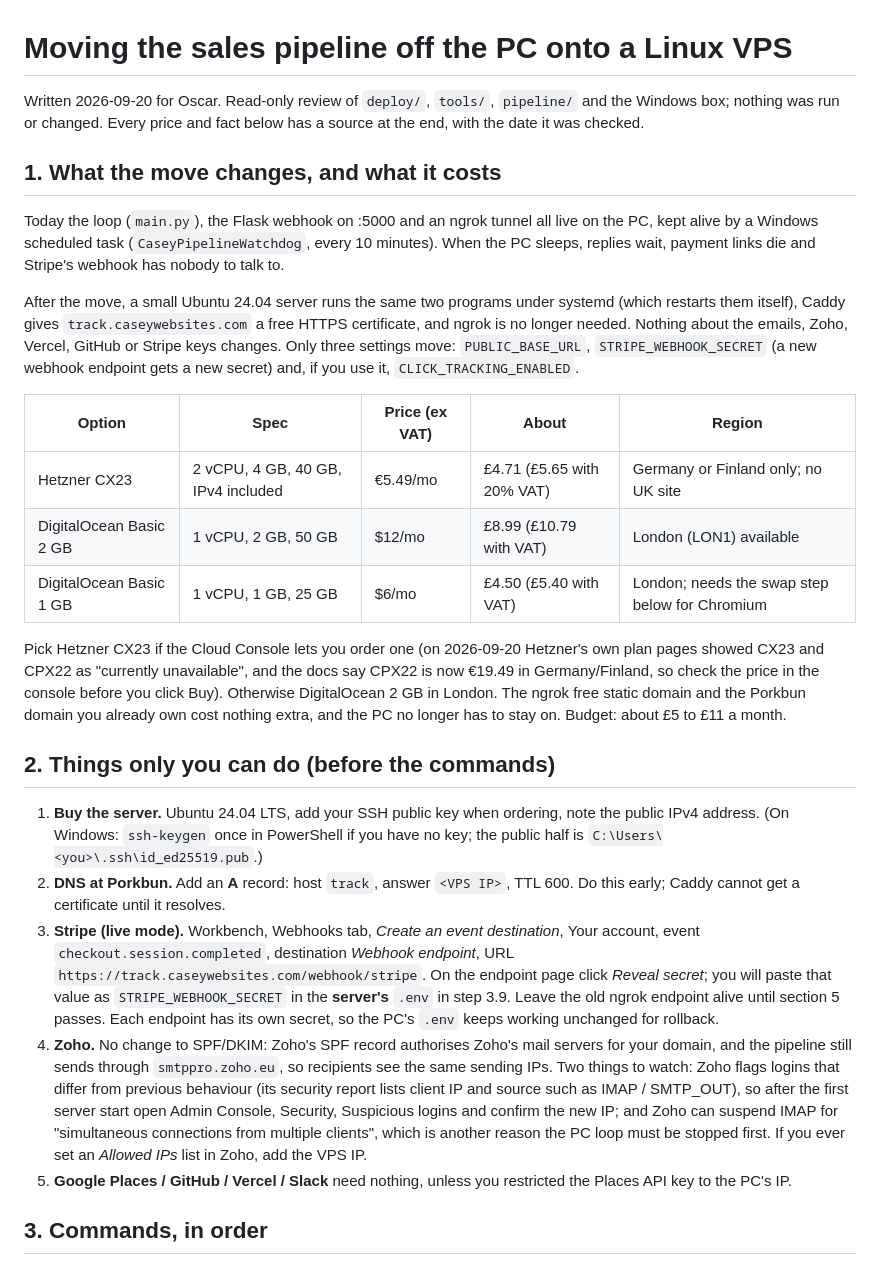
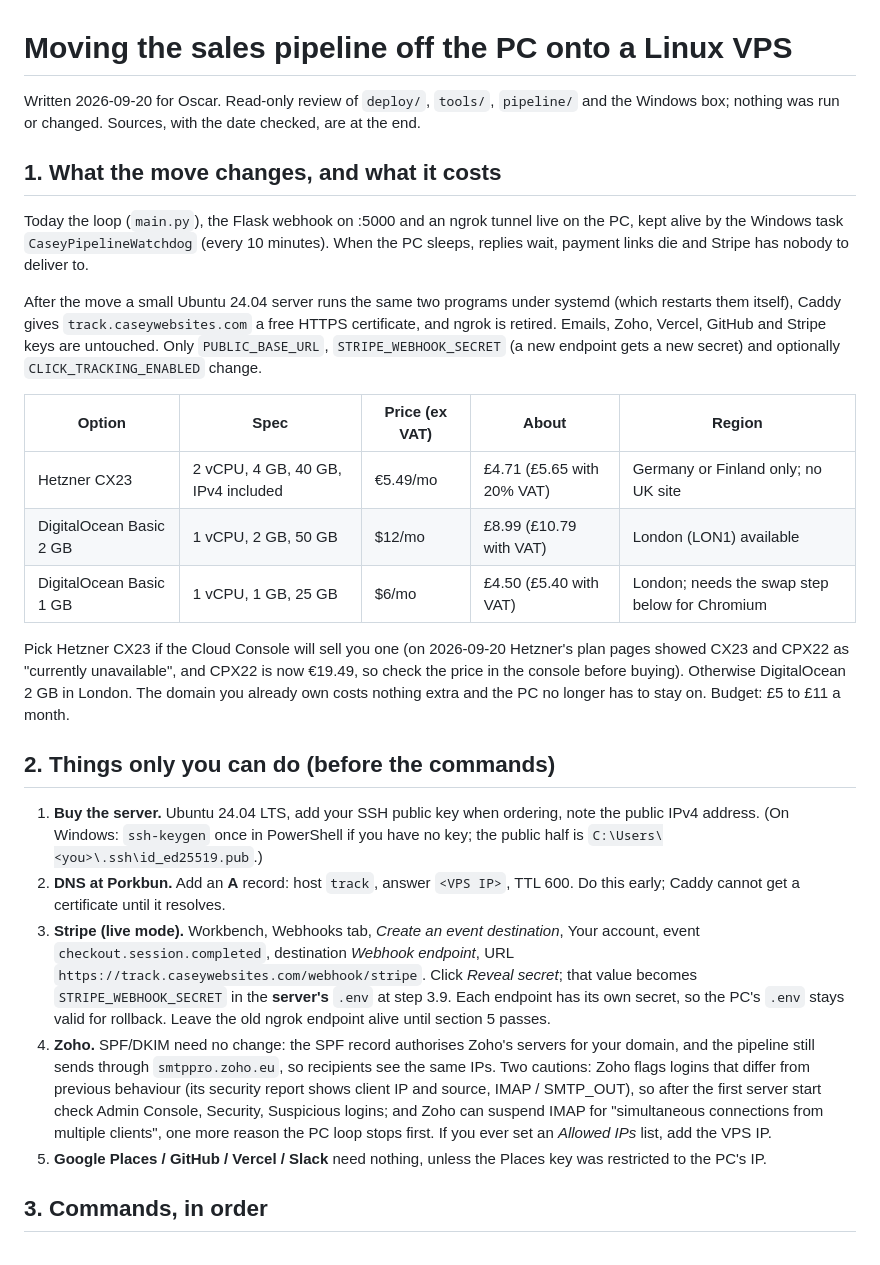
Before and after one commit to oscarhurman39-sys/website-designers, a Markdown page: docs/research/vps-move-runbook.md, the part around one of its changes. Drawn GitHub-style.

```diff
--- a/docs/research/vps-move-runbook.md
+++ b/docs/research/vps-move-runbook.md
@@ -1,12 +1,12 @@
 # Moving the sales pipeline off the PC onto a Linux VPS
 
-Written 2026-09-20 for Oscar. Read-only review of `deploy/`, `tools/`, `pipeline/` and the Windows box; nothing was run or changed. Every price and fact below has a source at the end, with the date it was checked.
+Written 2026-09-20 for Oscar. Read-only review of `deploy/`, `tools/`, `pipeline/` and the Windows box; nothing was run or changed. Sources, with the date checked, are at the end.
 
 ## 1. What the move changes, and what it costs
 
-Today the loop (`main.py`), the Flask webhook on :5000 and an ngrok tunnel all live on the PC, kept alive by a Windows scheduled task (`CaseyPipelineWatchdog`, every 10 minutes). When the PC sleeps, replies wait, payment links die and Stripe's webhook has nobody to talk to.
+Today the loop (`main.py`), the Flask webhook on :5000 and an ngrok tunnel live on the PC, kept alive by the Windows task `CaseyPipelineWatchdog` (every 10 minutes). When the PC sleeps, replies wait, payment links die and Stripe has nobody to deliver to.
 
-After the move, a small Ubuntu 24.04 server runs the same two programs under systemd (which restarts them itself), Caddy gives `track.caseywebsites.com` a free HTTPS certificate, and ngrok is no longer needed. Nothing about the emails, Zoho, Vercel, GitHub or Stripe keys changes. Only three settings move: `PUBLIC_BASE_URL`, `STRIPE_WEBHOOK_SECRET` (a new webhook endpoint gets a new secret) and, if you use it, `CLICK_TRACKING_ENABLED`.
+After the move a small Ubuntu 24.04 server runs the same two programs under systemd (which restarts them itself), Caddy gives `track.caseywebsites.com` a free HTTPS certificate, and ngrok is retired. Emails, Zoho, Vercel, GitHub and Stripe keys are untouched. Only `PUBLIC_BASE_URL`, `STRIPE_WEBHOOK_SECRET` (a new endpoint gets a new secret) and optionally `CLICK_TRACKING_ENABLED` change.
 
 | Option | Spec | Price (ex VAT) | About | Region |
 |---|---|---|---|---|
@@ -14,15 +14,15 @@ After the move, a small Ubuntu 24.04 server runs the same two programs under sys
 | DigitalOcean Basic 2 GB | 1 vCPU, 2 GB, 50 GB | $12/mo | £8.99 (£10.79 with VAT) | London (LON1) available |
 | DigitalOcean Basic 1 GB | 1 vCPU, 1 GB, 25 GB | $6/mo | £4.50 (£5.40 with VAT) | London; needs the swap step below for Chromium |
 
-Pick Hetzner CX23 if the Cloud Console lets you order one (on 2026-09-20 Hetzner's own plan pages showed CX23 and CPX22 as "currently unavailable", and the docs say CPX22 is now €19.49 in Germany/Finland, so check the price in the console before you click Buy). Otherwise DigitalOcean 2 GB in London. The ngrok free static domain and the Porkbun domain you already own cost nothing extra, and the PC no longer has to stay on. Budget: about £5 to £11 a month.
+Pick Hetzner CX23 if the Cloud Console will sell you one (on 2026-09-20 Hetzner's plan pages showed CX23 and CPX22 as "currently unavailable", and CPX22 is now €19.49, so check the price in the console before buying). Otherwise DigitalOcean 2 GB in London. The domain you already own costs nothing extra and the PC no longer has to stay on. Budget: £5 to £11 a month.
 
 ## 2. Things only you can do (before the commands)
 
 1. **Buy the server.** Ubuntu 24.04 LTS, add your SSH public key when ordering, note the public IPv4 address. (On Windows: `ssh-keygen` once in PowerShell if you have no key; the public half is `C:\Users\<you>\.ssh\id_ed25519.pub`.)
 2. **DNS at Porkbun.** Add an **A** record: host `track`, answer `<VPS IP>`, TTL 600. Do this early; Caddy cannot get a certificate until it resolves.
-3. **Stripe (live mode).** Workbench, Webhooks tab, *Create an event destination*, Your account, event `checkout.session.completed`, destination *Webhook endpoint*, URL `https://track.caseywebsites.com/webhook/stripe`. On the endpoint page click *Reveal secret*; you will paste that value as `STRIPE_WEBHOOK_SECRET` in the **server's** `.env` in step 3.9. Leave the old ngrok endpoint alive until section 5 passes. Each endpoint has its own secret, so the PC's `.env` keeps working unchanged for rollback.
-4. **Zoho.** No change to SPF/DKIM: Zoho's SPF record authorises Zoho's mail servers for your domain, and the pipeline still sends through `smtppro.zoho.eu`, so recipients see the same sending IPs. Two things to watch: Zoho flags logins that differ from previous behaviour (its security report lists client IP and source such as IMAP / SMTP_OUT), so after the first server start open Admin Console, Security, Suspicious logins and confirm the new IP; and Zoho can suspend IMAP for "simultaneous connections from multiple clients", which is another reason the PC loop must be stopped first. If you ever set an *Allowed IPs* list in Zoho, add the VPS IP.
-5. **Google Places / GitHub / Vercel / Slack** need nothing, unless you restricted the Places API key to the PC's IP.
+3. **Stripe (live mode).** Workbench, Webhooks tab, *Create an event destination*, Your account, event `checkout.session.completed`, destination *Webhook endpoint*, URL `https://track.caseywebsites.com/webhook/stripe`. Click *Reveal secret*; that value becomes `STRIPE_WEBHOOK_SECRET` in the **server's** `.env` at step 3.9. Each endpoint has its own secret, so the PC's `.env` stays valid for rollback. Leave the old ngrok endpoint alive until section 5 passes.
+4. **Zoho.** SPF/DKIM need no change: the SPF record authorises Zoho's servers for your domain, and the pipeline still sends through `smtppro.zoho.eu`, so recipients see the same IPs. Two cautions: Zoho flags logins that differ from previous behaviour (its security report shows client IP and source, IMAP / SMTP_OUT), so after the first server start check Admin Console, Security, Suspicious logins; and Zoho can suspend IMAP for "simultaneous connections from multiple clients", one more reason the PC loop stops first. If you ever set an *Allowed IPs* list, add the VPS IP.
+5. **Google Places / GitHub / Vercel / Slack** need nothing, unless the Places key was restricted to the PC's IP.
 
 ## 3. Commands, in order
 
```
Also changed, not shown: other parts of docs/research/vps-move-runbook.md (+27 -27 lines), docs/research/mass-plumber-campaign-plan.md (added, +147 -0 lines).
